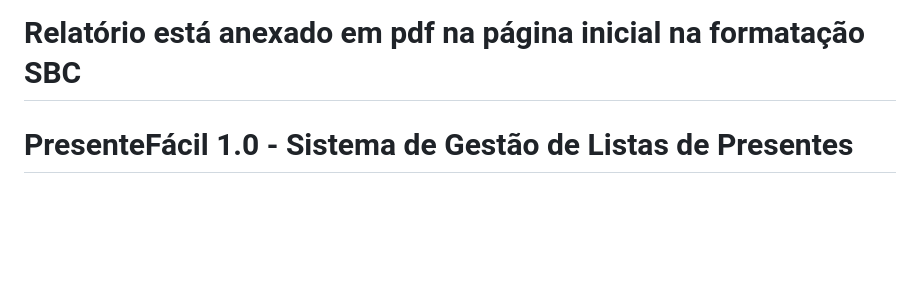
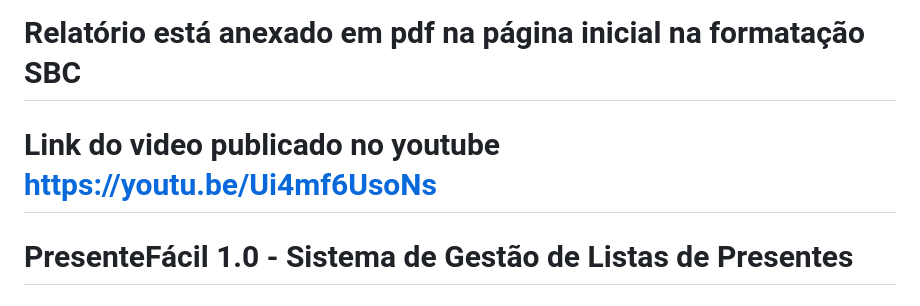
Before and after one commit to vitaoam/AEDS-3, a Markdown page: TP 1/README.md, the part around the change. GitHub-like rendering; blank space fills up the shorter version.

Commit message:
Link do video no youtube

```diff
--- a/TP 1/README.md
+++ b/TP 1/README.md
@@ -1,4 +1,6 @@
 # Relatório está anexado em pdf na página inicial na formatação SBC
+
+# Link do video publicado no youtube https://youtu.be/Ui4mf6UsoNs
 
 # PresenteFácil 1.0 - Sistema de Gestão de Listas de Presentes
 
```
